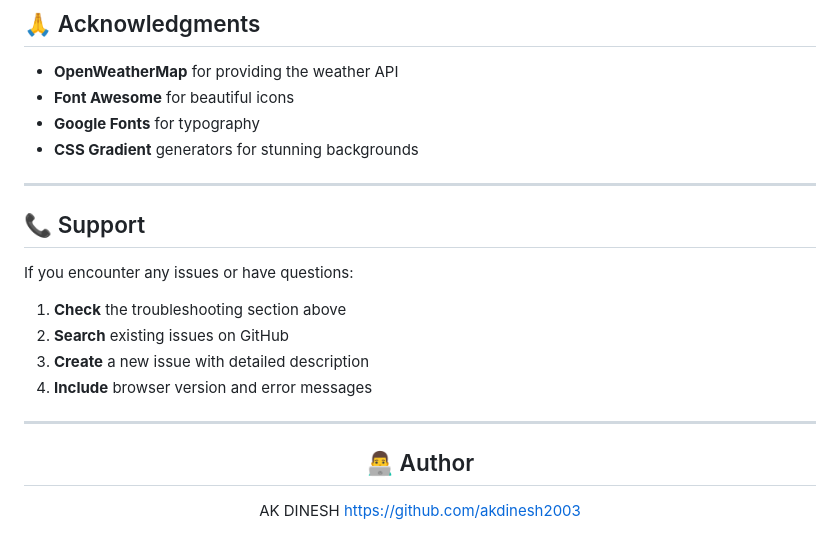
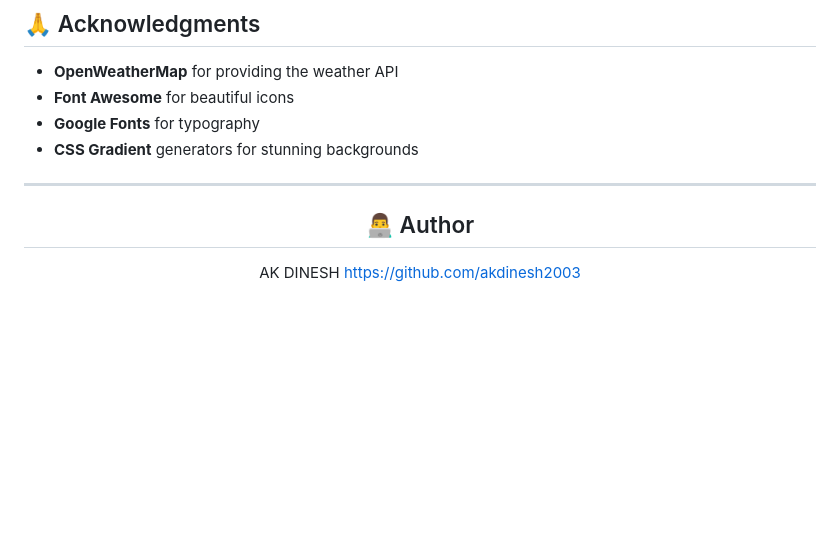
Before and after one commit to akdinesh2003/Weather-app-2.0, a Markdown page: README.md, the part around the change. Drawn GitHub-style; blank space fills up the shorter version.

```diff
--- a/README.md
+++ b/README.md
@@ -281,16 +281,6 @@ Contributions are welcome! Please feel free to submit a Pull Request. For major
 
 ---
 
-## 📞 Support
-
-If you encounter any issues or have questions:
-
-1. **Check** the troubleshooting section above
-2. **Search** existing issues on GitHub
-3. **Create** a new issue with detailed description
-4. **Include** browser version and error messages
-
----
 
 <div align="center">
 
```
